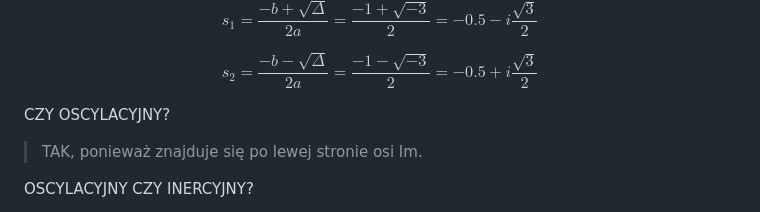
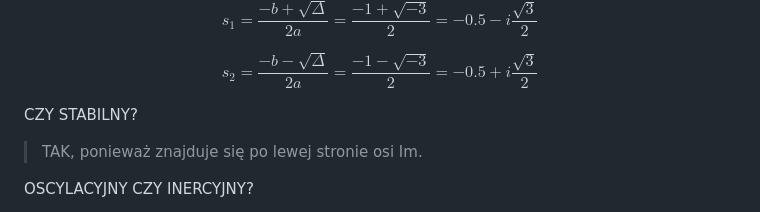
Before and after one commit to Week-end-Development/WED, a Markdown page: SEM5/st-cheat-sheet.md, the part around the change. Rendered like a GitHub page.

Commit message:
Update st-cheat-sheet.md
stabilny

Signed-off-by: BO$ <125976907+bos-8@users.noreply.github.com>

```diff
--- a/SEM5/st-cheat-sheet.md
+++ b/SEM5/st-cheat-sheet.md
@@ -56,7 +56,7 @@ $$ s_1=\frac{-b+\sqrt{\Delta}}{2a}=\frac{-1+\sqrt{-3}}{2}=-0.5-i\frac{\sqrt{3}}{
 
 $$ s_2=\frac{-b-\sqrt{\Delta}}{2a}=\frac{-1-\sqrt{-3}}{2}=-0.5+i\frac{\sqrt{3}}{2}$$
 
-CZY OSCYLACYJNY?
+CZY STABILNY?
 > TAK, ponieważ znajduje się po lewej stronie osi Im.
 
 OSCYLACYJNY CZY INERCYJNY?
```
